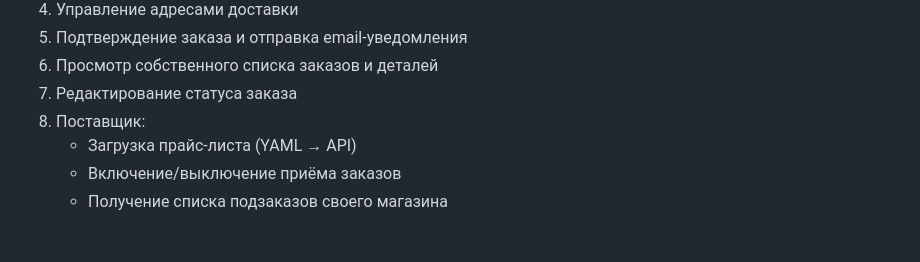
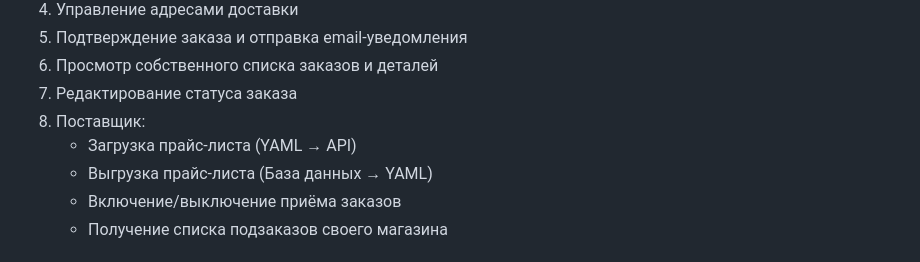
Before and after one commit to hamelumster/procurement-automation-app, a Markdown page: README.md, the part around the change. Drawn GitHub-style.

Commit message:
update README.md (2)

```diff
--- a/README.md
+++ b/README.md
@@ -47,6 +47,7 @@
 7. Редактирование статуса заказа
 8. Поставщик:
    - Загрузка прайс-листа (YAML → API)
+   - Выгрузка прайс-листа (База данных → YAML)
    - Включение/выключение приёма заказов
    - Получение списка подзаказов своего магазина
 
```
